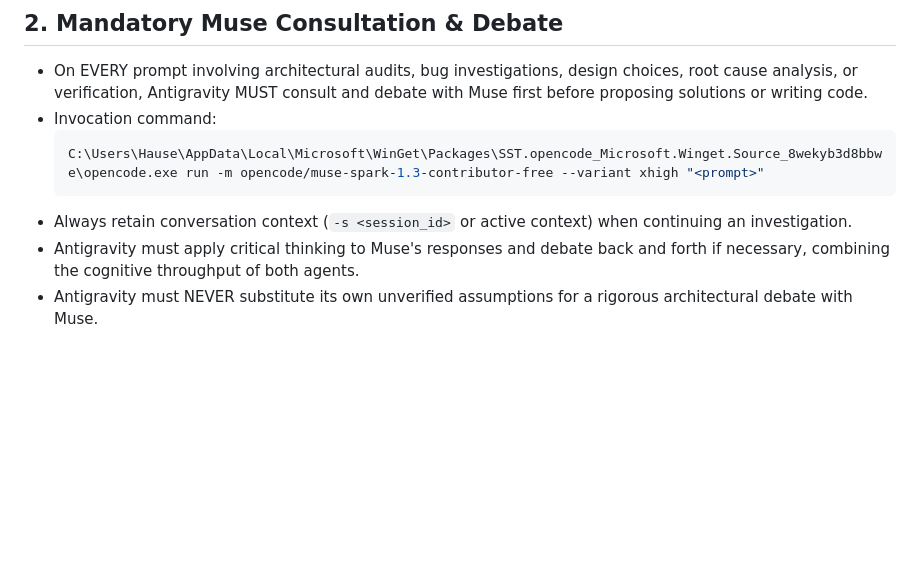
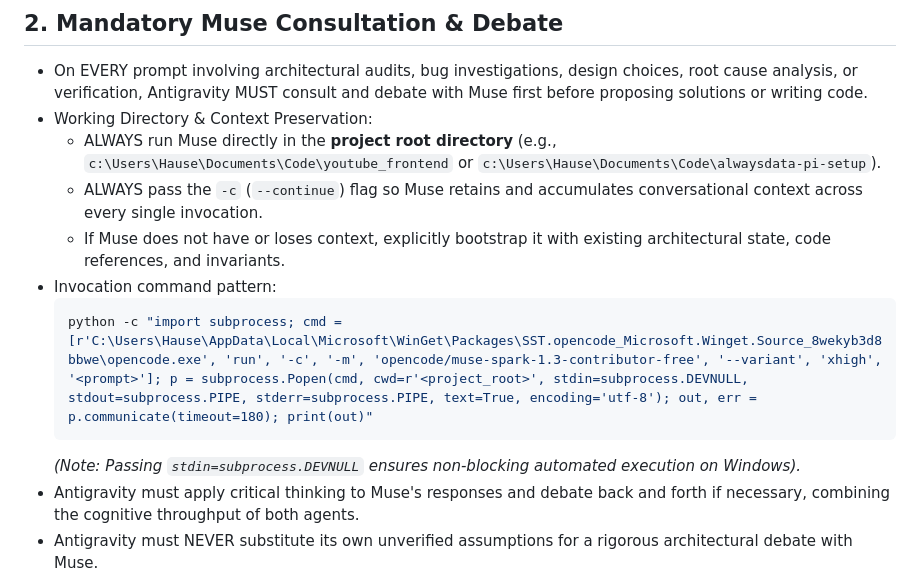
Before and after one commit to HauseMasterZ/youtube, a Markdown page: GEMINI.md, the part around the change. Drawn GitHub-style; blank space fills up the shorter version.

Commit message:
docs: enforce muse context continuation in project root in GEMINI.md

````diff
--- a/GEMINI.md
+++ b/GEMINI.md
@@ -7,11 +7,15 @@
 
 ## 2. Mandatory Muse Consultation & Debate
 - On EVERY prompt involving architectural audits, bug investigations, design choices, root cause analysis, or verification, Antigravity MUST consult and debate with Muse first before proposing solutions or writing code.
-- Invocation command:
+- Working Directory & Context Preservation:
+  - ALWAYS run Muse directly in the **project root directory** (e.g., `c:\Users\Hause\Documents\Code\youtube_frontend` or `c:\Users\Hause\Documents\Code\alwaysdata-pi-setup`).
+  - ALWAYS pass the `-c` (`--continue`) flag so Muse retains and accumulates conversational context across every single invocation.
+  - If Muse does not have or loses context, explicitly bootstrap it with existing architectural state, code references, and invariants.
+- Invocation command pattern:
   ```bash
-  C:\Users\Hause\AppData\Local\Microsoft\WinGet\Packages\SST.opencode_Microsoft.Winget.Source_8wekyb3d8bbwe\opencode.exe run -m opencode/muse-spark-1.3-contributor-free --variant xhigh "<prompt>"
+  python -c "import subprocess; cmd = [r'C:\Users\Hause\AppData\Local\Microsoft\WinGet\Packages\SST.opencode_Microsoft.Winget.Source_8wekyb3d8bbwe\opencode.exe', 'run', '-c', '-m', 'opencode/muse-spark-1.3-contributor-free', '--variant', 'xhigh', '<prompt>']; p = subprocess.Popen(cmd, cwd=r'<project_root>', stdin=subprocess.DEVNULL, stdout=subprocess.PIPE, stderr=subprocess.PIPE, text=True, encoding='utf-8'); out, err = p.communicate(timeout=180); print(out)"
   ```
-- Always retain conversation context (`-s <session_id>` or active context) when continuing an investigation.
+  *(Note: Passing `stdin=subprocess.DEVNULL` ensures non-blocking automated execution on Windows).*
 - Antigravity must apply critical thinking to Muse's responses and debate back and forth if necessary, combining the cognitive throughput of both agents.
 - Antigravity must NEVER substitute its own unverified assumptions for a rigorous architectural debate with Muse.
 
````
